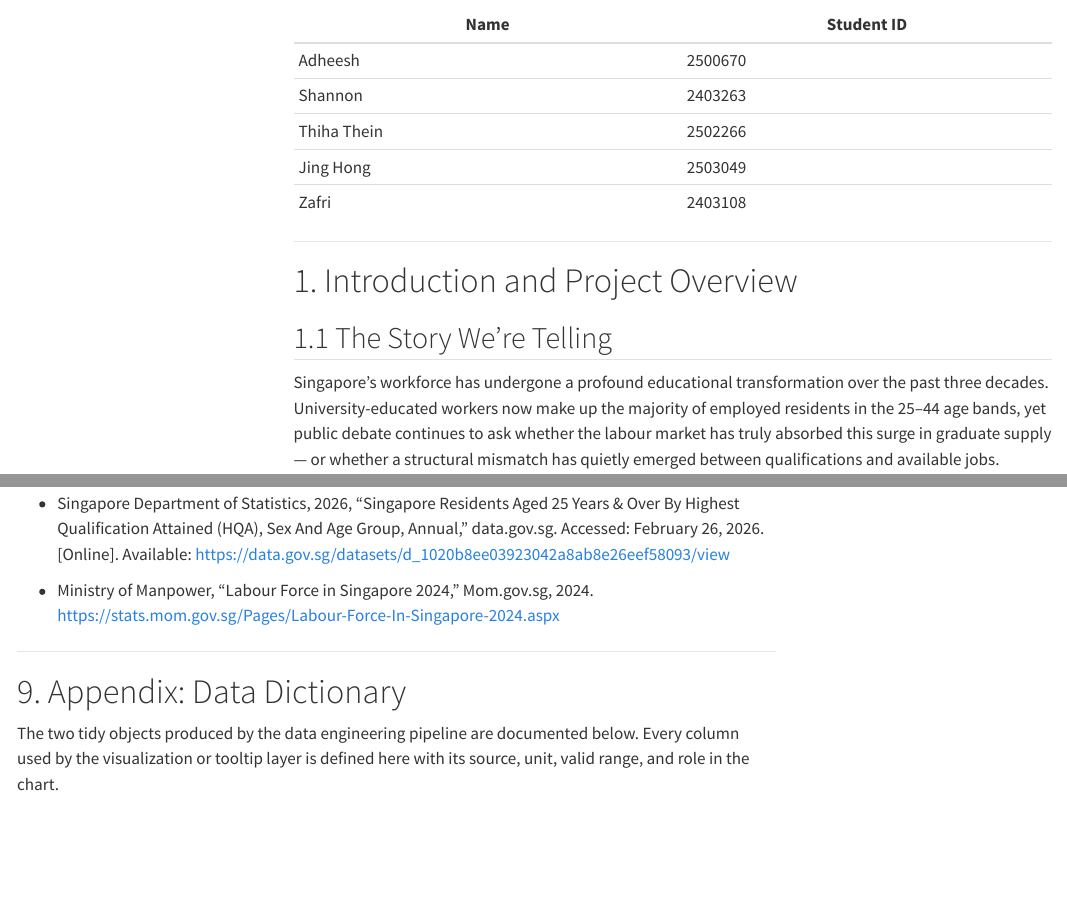
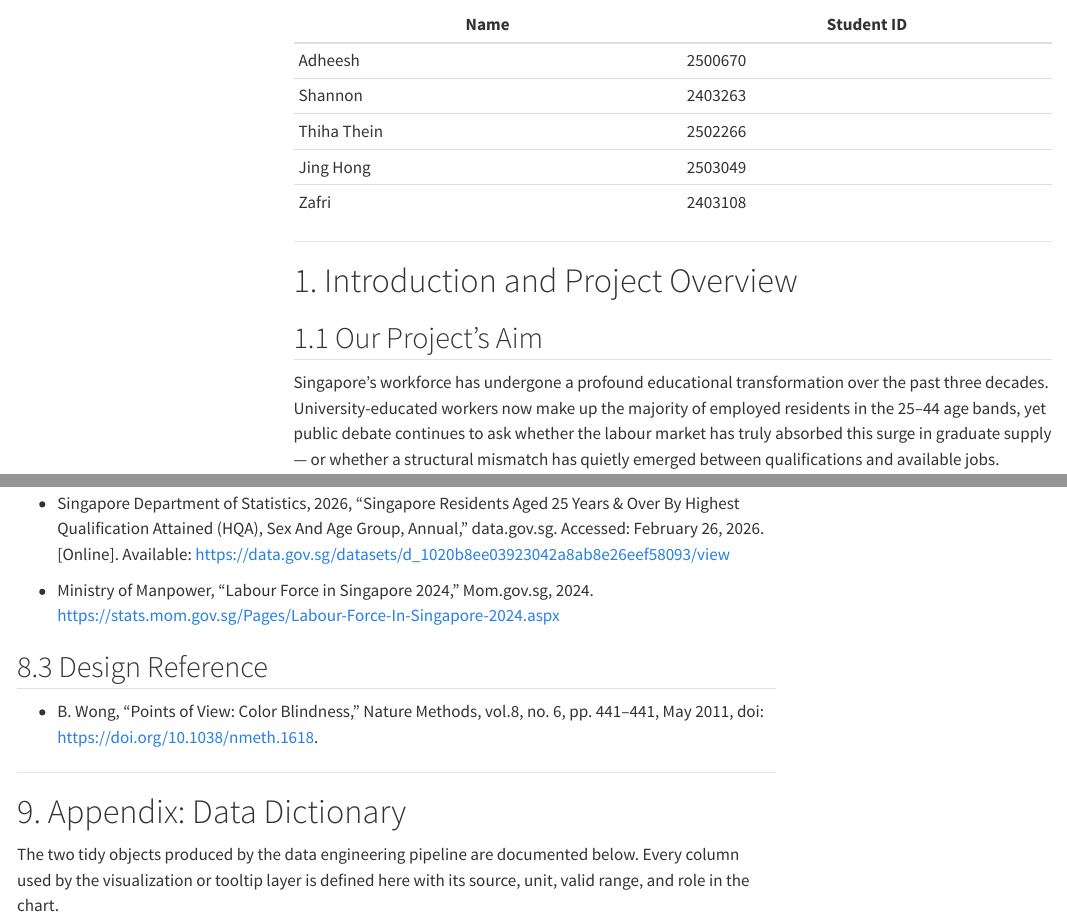
Before and after one commit to Thiha-Thein/AAI1001-32-Data-Engineering-and-Visualization-Project, a Quarto document (main.qmd): the page in a window 1100 px wide, from 300 px down, and a second part further down, joined at a grey line. Rendered offline with R 4.5, knitr and Pandoc in place of Quarto, with nearby package versions; menus at the side of the page are left out.

Commit message:
updated heading, added refs

```diff
--- a/main.qmd
+++ b/main.qmd
@@ -407,7 +407,7 @@ opts_chunk$set(echo = TRUE)
 
 # 1. Introduction and Project Overview {#sec-original}
 
-## 1.1 The Story We're Telling
+## 1.1 Our Project's Aim
 
 Singapore's workforce has undergone a profound educational transformation over the past three decades. University-educated workers now make up the majority of employed residents in the 25–44 age bands, yet public debate continues to ask whether the labour market has truly absorbed this surge in graduate supply — or whether a structural mismatch has quietly emerged between qualifications and available jobs.
 
@@ -1627,6 +1627,9 @@ x = Degree share, y = employment rate, points labelled by age group.
 
 - Ministry of Manpower, "Labour Force in Singapore 2024," Mom.gov.sg, 2024. <https://stats.mom.gov.sg/Pages/Labour-Force-In-Singapore-2024.aspx>
 
+## 8.3 Design Reference
+
+- B. Wong, “Points of View: Color Blindness,” Nature Methods, vol.8, no. 6, pp. 441–441, May 2011, doi: https://doi.org/10.1038/nmeth.1618.
 
 ---
 
```
Also changed, not shown: main.html.
